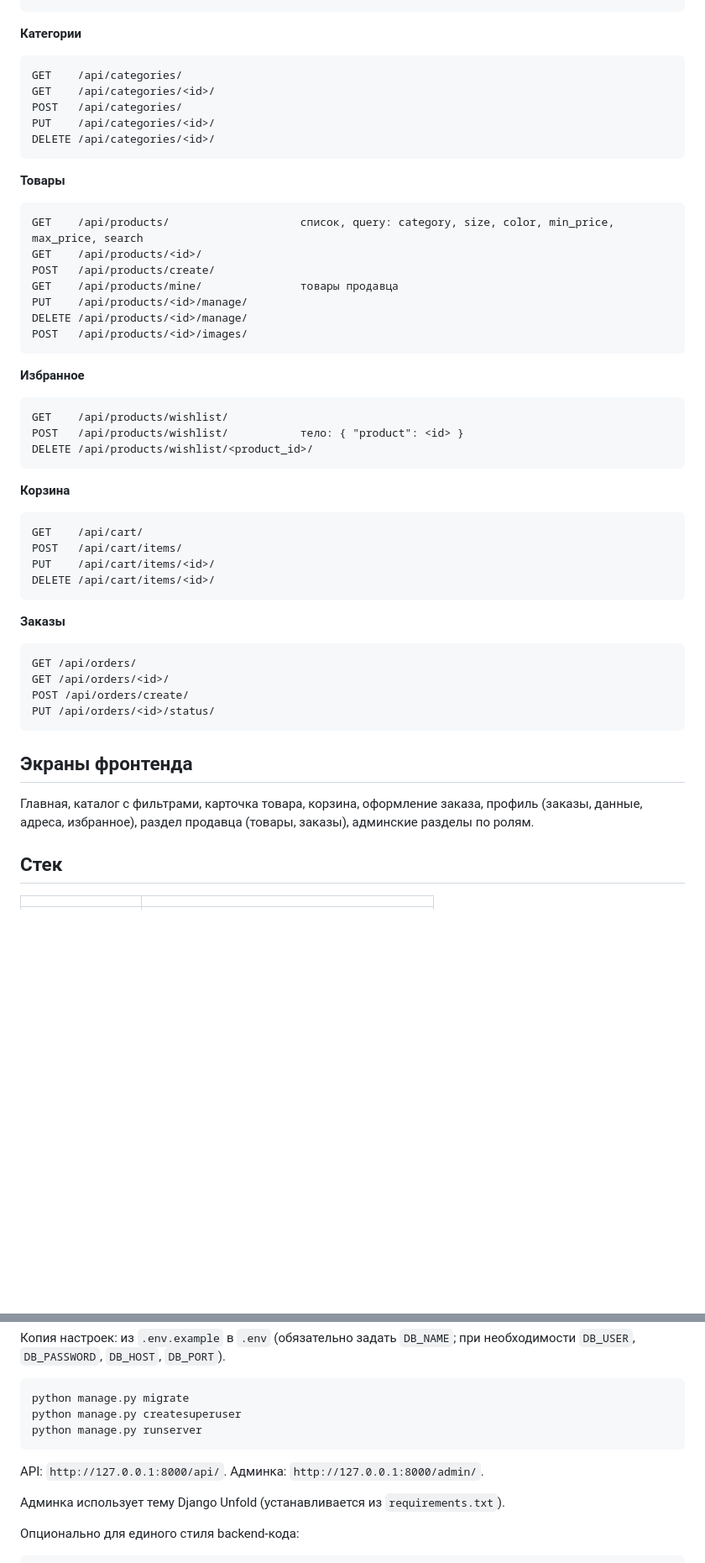
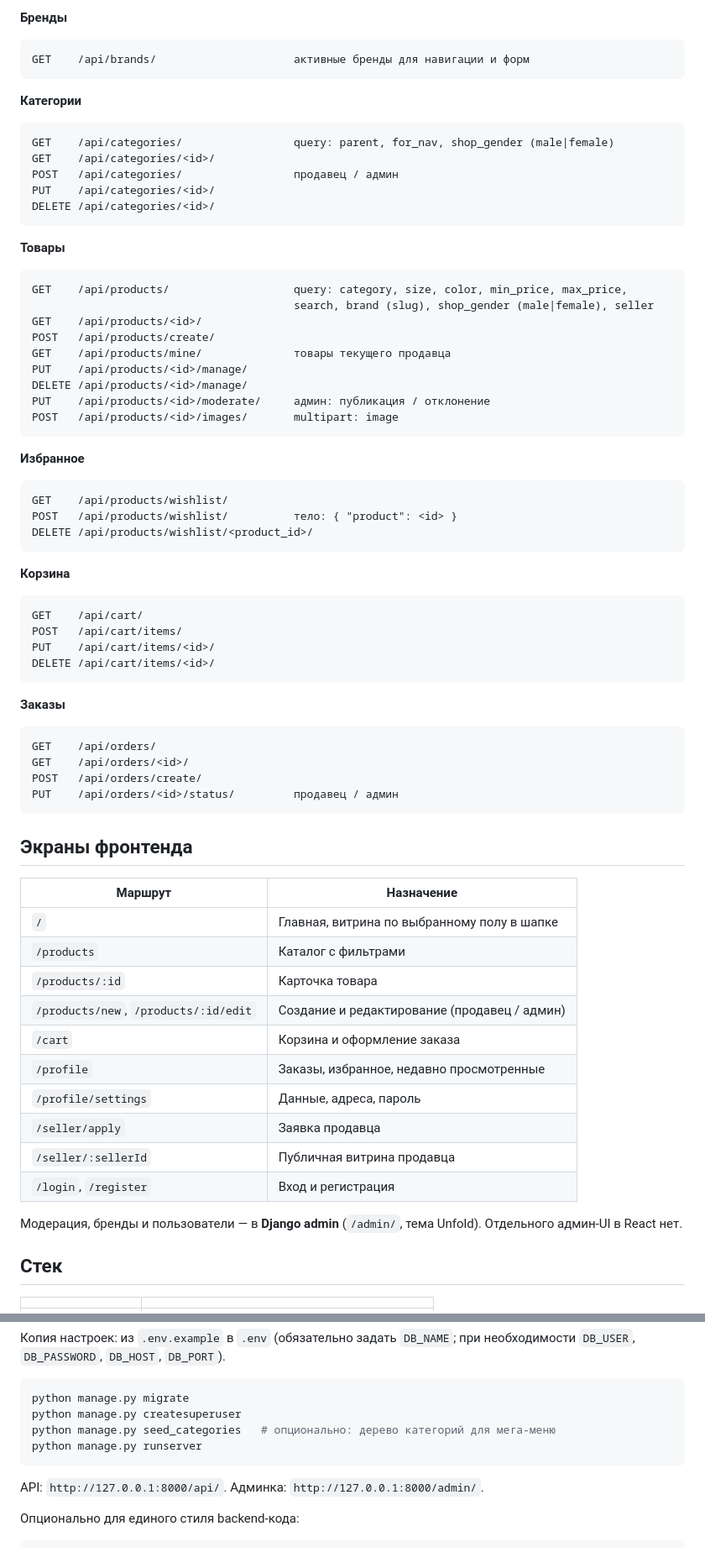
Before and after one commit to emopsychh/market, a Markdown page: README.md, 2 parts joined by grey strips. Shown at 84% size. Rendered like a GitHub page; blank space fills up the shorter version.

````diff
--- a/README.md
+++ b/README.md
@@ -57,11 +77,15 @@ GET  /api/auth/me
+**Бренды**
+
+```
+GET    /api/brands/                     активные бренды для навигации и форм
 ```
 
 **Категории**
 
 ```
-GET    /api/categories/
+GET    /api/categories/                 query: parent, for_nav, shop_gender (male|female)
 GET    /api/categories/<id>/
-POST   /api/categories/
+POST   /api/categories/                 продавец / админ
 PUT    /api/categories/<id>/
 DELETE /api/categories/<id>/
 ```
@@ -69,20 +93,22 @@ DELETE /api/categories/<id>/
 **Товары**
 
 ```
-GET    /api/products/                    список, query: category, size, color, min_price, max_price, search
+GET    /api/products/                   query: category, size, color, min_price, max_price,
+                                        search, brand (slug), shop_gender (male|female), seller
 GET    /api/products/<id>/
 POST   /api/products/create/
-GET    /api/products/mine/               товары продавца
+GET    /api/products/mine/              товары текущего продавца
 PUT    /api/products/<id>/manage/
 DELETE /api/products/<id>/manage/
-POST   /api/products/<id>/images/
+PUT    /api/products/<id>/moderate/     админ: публикация / отклонение
+POST   /api/products/<id>/images/       multipart: image
 ```
 
 **Избранное**
 
 ```
 GET    /api/products/wishlist/
-POST   /api/products/wishlist/           тело: { "product": <id> }
+POST   /api/products/wishlist/          тело: { "product": <id> }
 DELETE /api/products/wishlist/<product_id>/
 ```
 
@@ -98,15 +124,28 @@ DELETE /api/cart/items/<id>/
 **Заказы**
 
 ```
-GET /api/orders/
-GET /api/orders/<id>/
-POST /api/orders/create/
-PUT /api/orders/<id>/status/
+GET    /api/orders/
+GET    /api/orders/<id>/
+POST   /api/orders/create/
+PUT    /api/orders/<id>/status/         продавец / админ
 ```
 
 ## Экраны фронтенда
 
-Главная, каталог с фильтрами, карточка товара, корзина, оформление заказа, профиль (заказы, данные, адреса, избранное), раздел продавца (товары, заказы), админские разделы по ролям.
+| Маршрут | Назначение |
+|---------|------------|
+| `/` | Главная, витрина по выбранному полу в шапке |
+| `/products` | Каталог с фильтрами |
+| `/products/:id` | Карточка товара |
+| `/products/new`, `/products/:id/edit` | Создание и редактирование (продавец / админ) |
+| `/cart` | Корзина и оформление заказа |
+| `/profile` | Заказы, избранное, недавно просмотренные |
+| `/profile/settings` | Данные, адреса, пароль |
+| `/seller/apply` | Заявка продавца |
+| `/seller/:sellerId` | Публичная витрина продавца |
+| `/login`, `/register` | Вход и регистрация |
+
+Модерация, бренды и пользователи — в **Django admin** (`/admin/`, тема Unfold). Отдельного админ-UI в React нет.
 
 ## Стек
 
@@ -134,12 +173,11 @@ pip install -r requirements.txt
 ```bash
 python manage.py migrate
 python manage.py createsuperuser
+python manage.py seed_categories   # опционально: дерево категорий для мега-меню
 python manage.py runserver
 ```
 
 API: `http://127.0.0.1:8000/api/`. Админка: `http://127.0.0.1:8000/admin/`.
-
-Админка использует тему Django Unfold (устанавливается из `requirements.txt`).
 
 Опционально для единого стиля backend-кода:
 
````
Also changed, not shown: other parts of README.md (+48 -24 lines).
